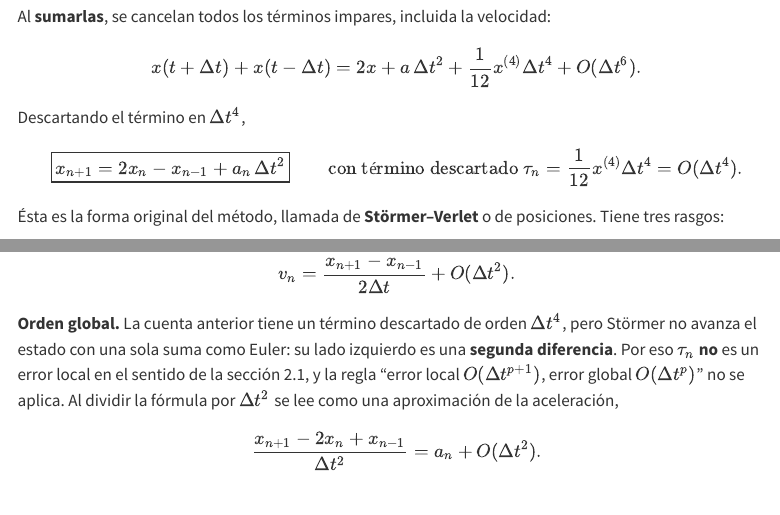
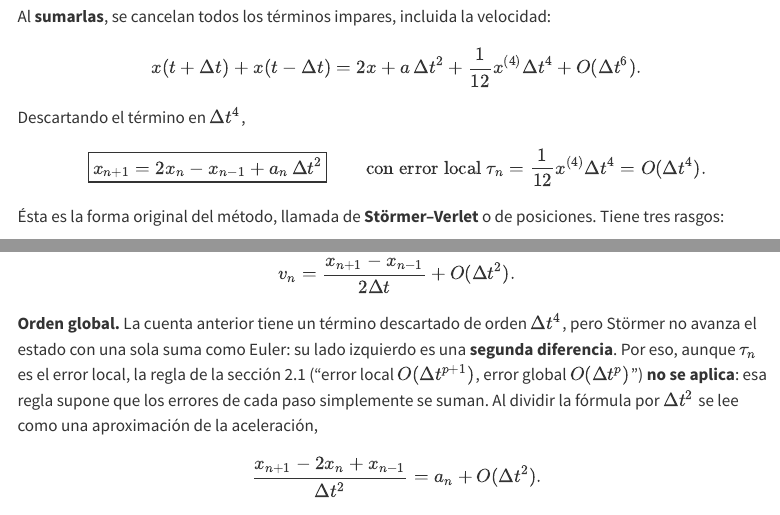
Before and after one commit to fcolavecchia/fisica-computacional-ib, a Quarto document (contenidos/clases/02-1-integradores.qmd): the page in a window 1100 px wide, from 12920 px down, and a second part further down, joined at a grey line. Rendered offline with R 4.5, knitr and Pandoc in place of Quarto, with nearby package versions; menus at the side of the page are left out; long lines of code are wrapped.

Commit message:
Unifico terminología de error

```diff
--- a/contenidos/clases/02-1-integradores.qmd
+++ b/contenidos/clases/02-1-integradores.qmd
@@ -645,7 +645,7 @@ Descartando el término en $\Delta t^4$,
 
 $$
 \boxed{x_{n+1}=2x_n-x_{n-1}+a_n\,\Delta t^2}
-\qquad\text{con término descartado } \tau_n=\frac1{12}x^{(4)}\Delta t^4=O(\Delta t^4).
+\qquad\text{con error local } \tau_n=\frac1{12}x^{(4)}\Delta t^4=O(\Delta t^4).
 $$
 
 Ésta es la forma original del método, llamada de **Störmer–Verlet** o de
@@ -668,9 +668,10 @@ $$
 
 **Orden global.** La cuenta anterior tiene un término descartado de orden
 $\Delta t^4$, pero Störmer no avanza el estado con una sola suma como Euler:
-su lado izquierdo es una **segunda diferencia**. Por eso $\tau_n$ **no** es
-un error local en el sentido de la sección 2.1, y la regla "error local
-$O(\Delta t^{p+1})$, error global $O(\Delta t^p)$" no se aplica. Al dividir la fórmula por
+su lado izquierdo es una **segunda diferencia**. Por eso, aunque $\tau_n$ es
+el error local, la regla de la sección 2.1 ("error local
+$O(\Delta t^{p+1})$, error global $O(\Delta t^p)$") **no se aplica**: esa
+regla supone que los errores de cada paso simplemente se suman. Al dividir la fórmula por
 $\Delta t^2$ se lee como una aproximación de la aceleración,
 
 $$
```
Also changed, not shown: 1 other file.
